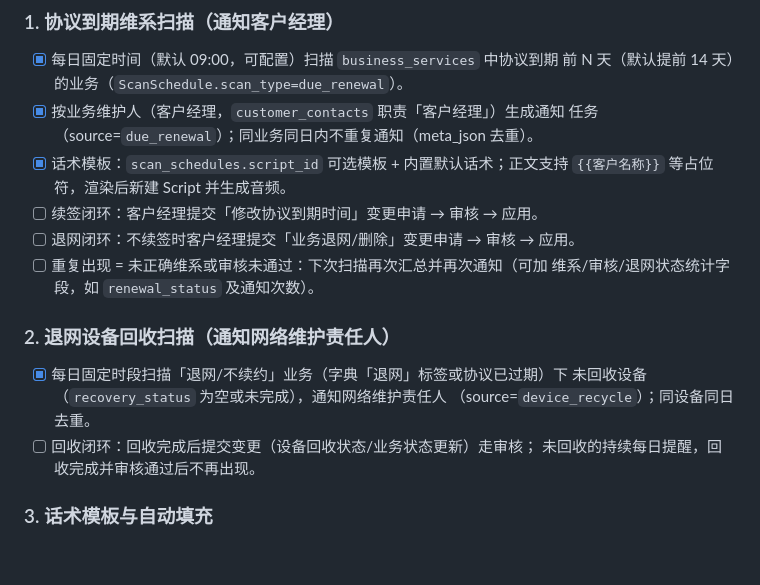
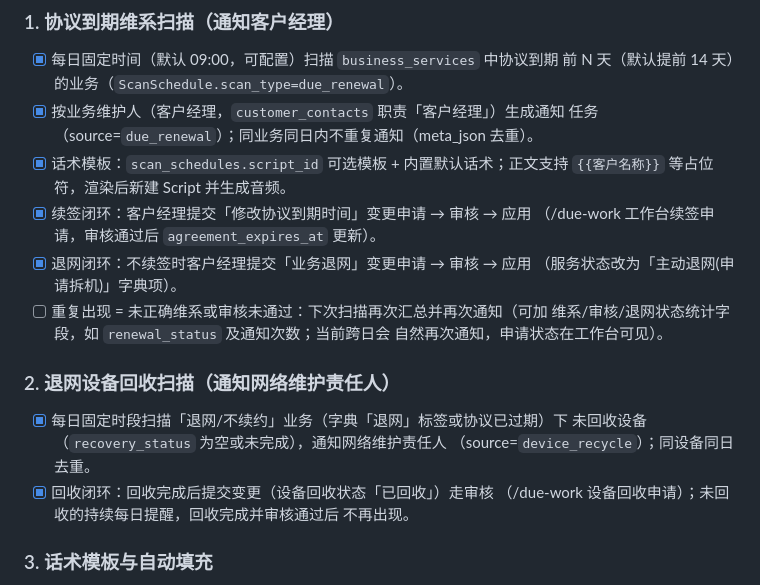
Before and after one commit to hyj0824/unicom-it-manager, a Markdown page: TODO.md, the part around the change. Drawn GitHub-style; blank space fills up the shorter version.

Commit message:
docs: mark change-request and review-stuck work completed in TODO

```diff
--- a/TODO.md
+++ b/TODO.md
@@ -72,18 +72,22 @@
   任务（source=`due_renewal`）；同业务同日内不重复通知（meta_json 去重）。
 - [x] 话术模板：`scan_schedules.script_id` 可选模板 + 内置默认话术；正文支持
   `{{客户名称}}` 等占位符，渲染后新建 Script 并生成音频。
-- [ ] 续签闭环：客户经理提交「修改协议到期时间」变更申请 → 审核 → 应用。
-- [ ] 退网闭环：不续签时客户经理提交「业务退网/删除」变更申请 → 审核 → 应用。
+- [x] 续签闭环：客户经理提交「修改协议到期时间」变更申请 → 审核 → 应用
+  （/due-work 工作台续签申请，审核通过后 `agreement_expires_at` 更新）。
+- [x] 退网闭环：不续签时客户经理提交「业务退网」变更申请 → 审核 → 应用
+  （服务状态改为「主动退网(申请拆机)」字典项）。
 - [ ] 重复出现 = 未正确维系或审核未通过：下次扫描再次汇总并再次通知（可加
-  维系/审核/退网状态统计字段，如 `renewal_status` 及通知次数）。
+  维系/审核/退网状态统计字段，如 `renewal_status` 及通知次数；当前跨日会
+  自然再次通知，申请状态在工作台可见）。
 
 ### 2. 退网设备回收扫描（通知网络维护责任人）
 
 - [x] 每日固定时段扫描「退网/不续约」业务（字典「退网」标签或协议已过期）下
   未回收设备（`recovery_status` 为空或未完成），通知网络维护责任人
   （source=`device_recycle`）；同设备同日去重。
-- [ ] 回收闭环：回收完成后提交变更（设备回收状态/业务状态更新）走审核；
-  未回收的持续每日提醒，回收完成并审核通过后不再出现。
+- [x] 回收闭环：回收完成后提交变更（设备回收状态「已回收」）走审核
+  （/due-work 设备回收申请）；未回收的持续每日提醒，回收完成并审核通过后
+  不再出现。
 
 ### 3. 话术模板与自动填充
 
```
